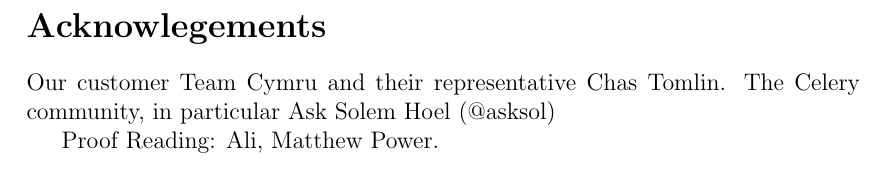
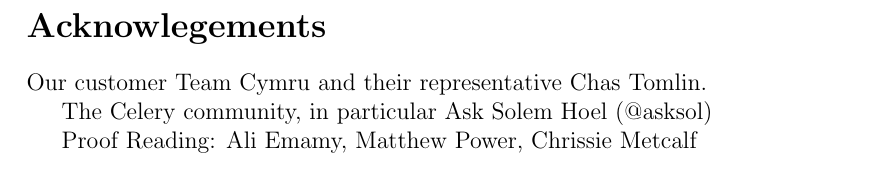
Before and after one commit to chrissorchard/malucrawl, a LaTeX paper (doc/report/final-report.tex, which reads doc/report/acks.tex): part of page 7 of 86, cut so that both start at the same text. Compiled offline with pdfLaTeX.

Commit message:
final draft of acks

```diff
--- a/doc/report/acks.tex
+++ b/doc/report/acks.tex
@@ -2,6 +2,7 @@
 \addcontentsline{toc}{section}{Acknowledgments}
 
 Our customer Team Cymru and their representative Chas Tomlin.
+
 The Celery community, in particular Ask Solem Hoel (@asksol)
 
-Proof Reading: Ali, Matthew Power.
+Proof Reading: Ali Emamy, Matthew Power, Chrissie Metcalf
```
